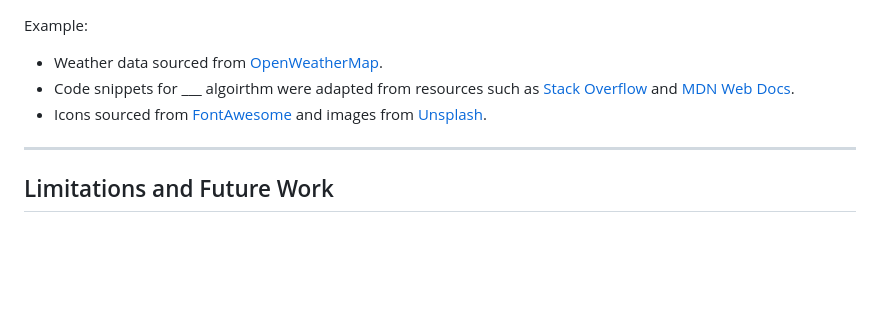
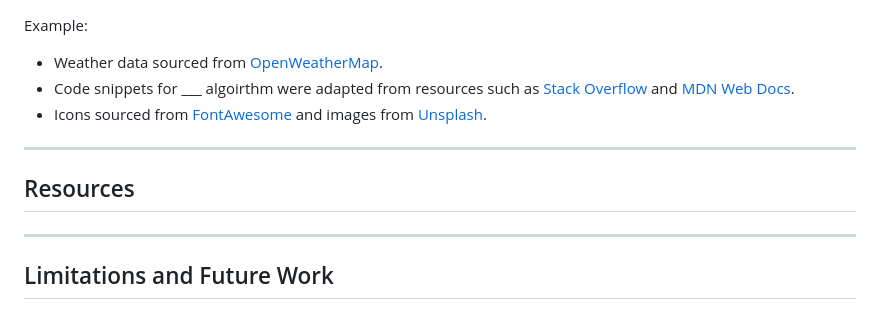
Before and after one commit to Likeemapples/1800_2025_BBY23, a Markdown page: README.md, the part around the change. Rendered like a GitHub page; blank space fills up the shorter version.

Commit message:
add Resources section to README for better organization

```diff
--- a/README.md
+++ b/README.md
@@ -226,6 +226,10 @@ Example:
 
 ---
 
+## Resources
+
+---
+
 ## Limitations and Future Work
 
 ###   Limitations
```
